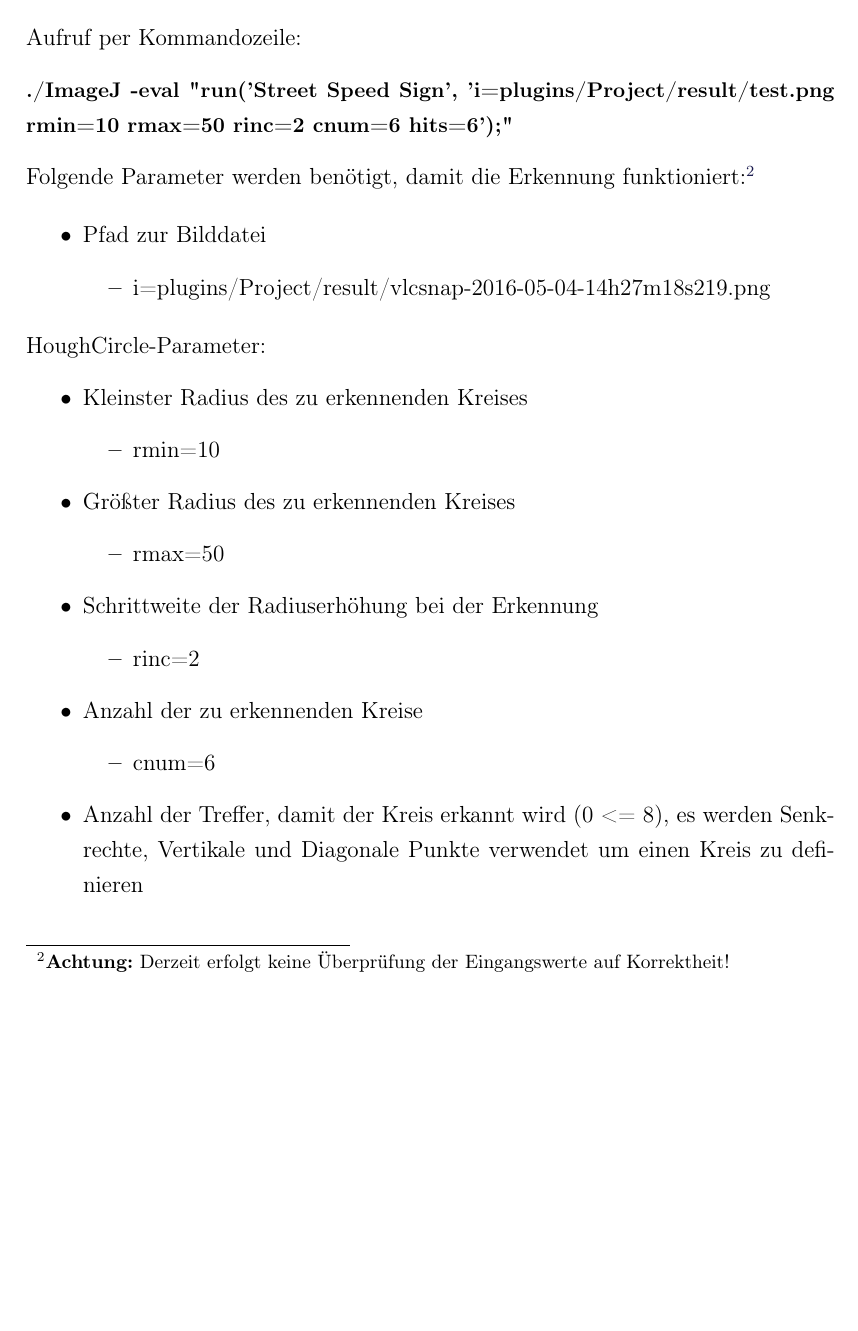
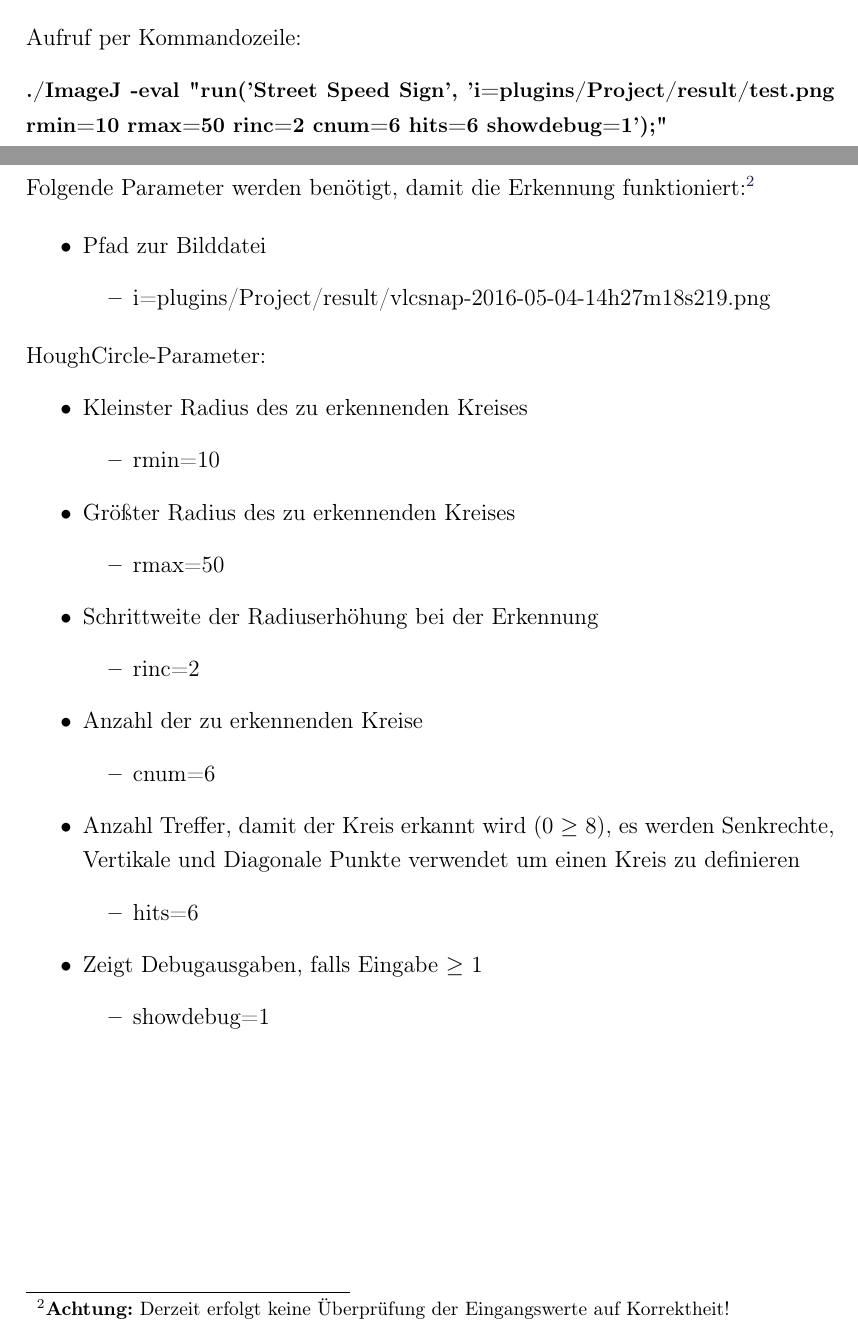
Before and after one commit to Dragonexodus/IJPlugins, a LaTeX document (Documentation/UserManual.tex): part of page 5 of 6 before the commit and two parts of pages 4 and 5 of 5 after it, the two joined at a grey line, cut so that both start at the same text, the shorter picture padded with empty space. Compiled offline with LaTeX, dvips and Ghostscript.

Commit message:
Updated showdebug

```diff
--- a/Documentation/UserManual.tex
+++ b/Documentation/UserManual.tex
@@ -74,9 +73,10 @@
 Aufruf per Kommandozeile:
 
 \begin{small}
-\textbf{./ImageJ -eval "run('Street Speed Sign', 'i=plugins/Project/result/test.png rmin=10 rmax=50 rinc=2 cnum=6 hits=6');"}
+\textbf{./ImageJ -eval "run('Street Speed Sign', 'i=plugins/Project/result/test.png rmin=10 rmax=50 rinc=2 cnum=6 hits=6 showdebug=1');"}
 \end{small}
 
+\pagebreak
 Folgende Parameter werden benötigt, damit die Erkennung funktioniert:\footnote{\textbf{Achtung:} Derzeit erfolgt keine Überprüfung der Eingangswerte auf Korrektheit!}
 
 
@@ -104,9 +104,13 @@
 	\begin{itemize}
 		\item cnum=6
 	\end{itemize}
-	\item Anzahl der Treffer, damit der Kreis erkannt wird (0 <= 8), es werden Senkrechte, Vertikale und Diagonale Punkte verwendet um einen Kreis zu definieren
+	\item Anzahl Treffer, damit der Kreis erkannt wird (0 $\ge$ 8), es werden Senkrechte, Vertikale und Diagonale Punkte verwendet um einen Kreis zu definieren
 	\begin{itemize}
 		\item hits=6
 	\end{itemize}
+	\item Zeigt Debugausgaben, falls Eingabe $\ge$ 1
+	\begin{itemize}
+		\item showdebug=1
+	\end{itemize}
 \end{itemize}
 \end{document}
```
Also changed, not shown: Documentation/UserManual.pdf, Documentation/UserManual.tex (1 more changed lines).
